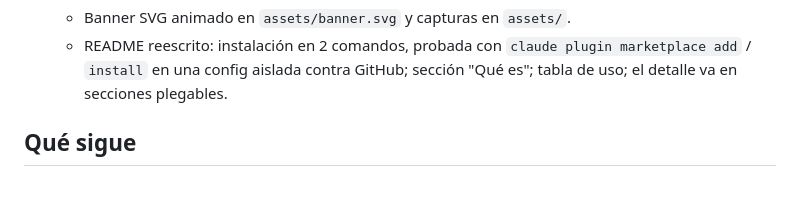
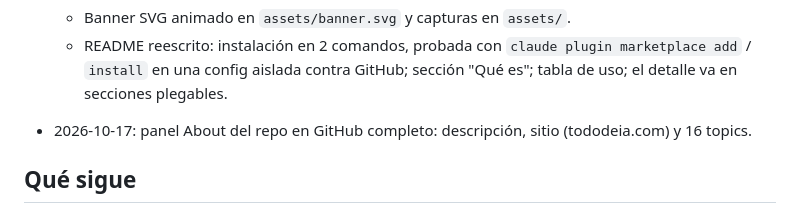
Before and after one commit to Hainrixz/creative-architect, a Markdown page: ESTADO.md, the part around the change. GitHub-like rendering; blank space fills up the shorter version.

Commit message:
ESTADO: About del repo en GitHub
Co-Authored-By: Claude Opus 5.5 <noreply@anthropic.com>

```diff
--- a/ESTADO.md
+++ b/ESTADO.md
@@ -27,6 +27,7 @@ Estado: v1.0.1 publicada, con README presentable, home animado en docs/index.htm
 - 2026-10-17 (v1.0.1): home animado en `docs/index.html` + `docs/styles.css`. Es HTML y CSS puro, estilo cuarto oscuro: el hero es un visor de cámara y las secciones aparecen con animaciones ligadas al scroll. Además:
   - Banner SVG animado en `assets/banner.svg` y capturas en `assets/`.
   - README reescrito: instalación en 2 comandos, probada con `claude plugin marketplace add` / `install` en una config aislada contra GitHub; sección "Qué es"; tabla de uso; el detalle va en secciones plegables.
+- 2026-10-17: panel About del repo en GitHub completo: descripción, sitio (tododeia.com) y 16 topics.
 
 ## Qué sigue
 - Si se quiere el home en línea: activar GitHub Pages desde `/docs`. Siendo el repo privado, Pages necesita plan de pago o hacer público el repo; decide Enrique.
```
